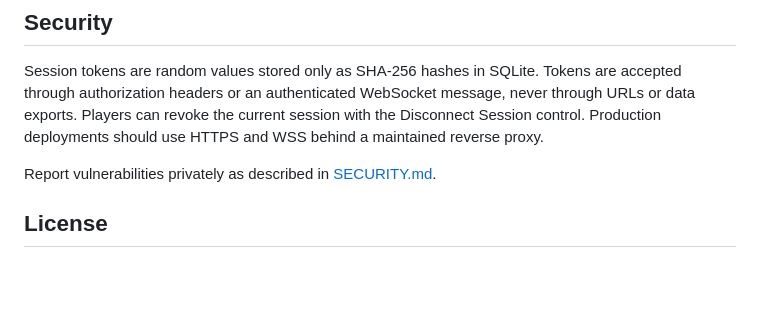
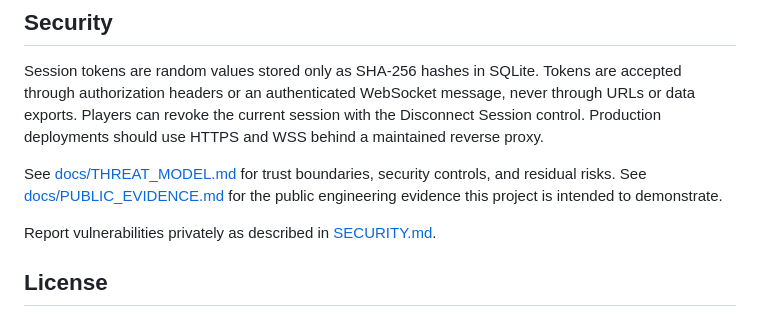
Before and after one commit to omobolajiadeyan/frenimi-checkers, a Markdown page: README.md, the part around the change. Rendered like a GitHub page; blank space fills up the shorter version.

Commit message:
docs: document security posture and public evidence

```diff
--- a/README.md
+++ b/README.md
@@ -90,6 +90,11 @@ WebSocket message, never through URLs or data exports. Players can revoke the
 current session with the Disconnect Session control. Production deployments
 should use HTTPS and WSS behind a maintained reverse proxy.
 
+See [docs/THREAT_MODEL.md](docs/THREAT_MODEL.md) for trust boundaries,
+security controls, and residual risks. See
+[docs/PUBLIC_EVIDENCE.md](docs/PUBLIC_EVIDENCE.md) for the public engineering
+evidence this project is intended to demonstrate.
+
 Report vulnerabilities privately as described in [SECURITY.md](SECURITY.md).
 
 ## License
```
Also changed, not shown: docs/PUBLIC_EVIDENCE.md (added, +38 -0 lines), docs/THREAT_MODEL.md (added, +53 -0 lines).
